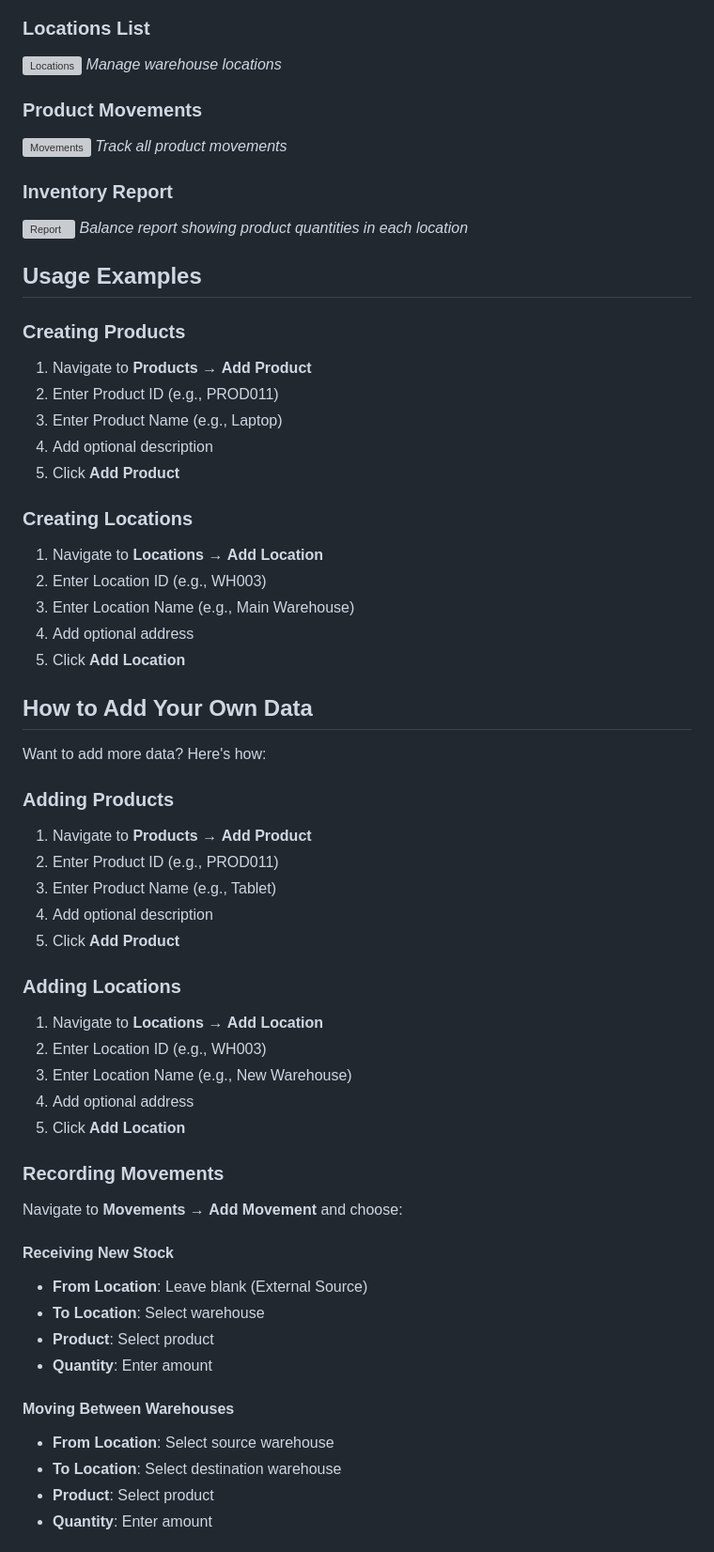
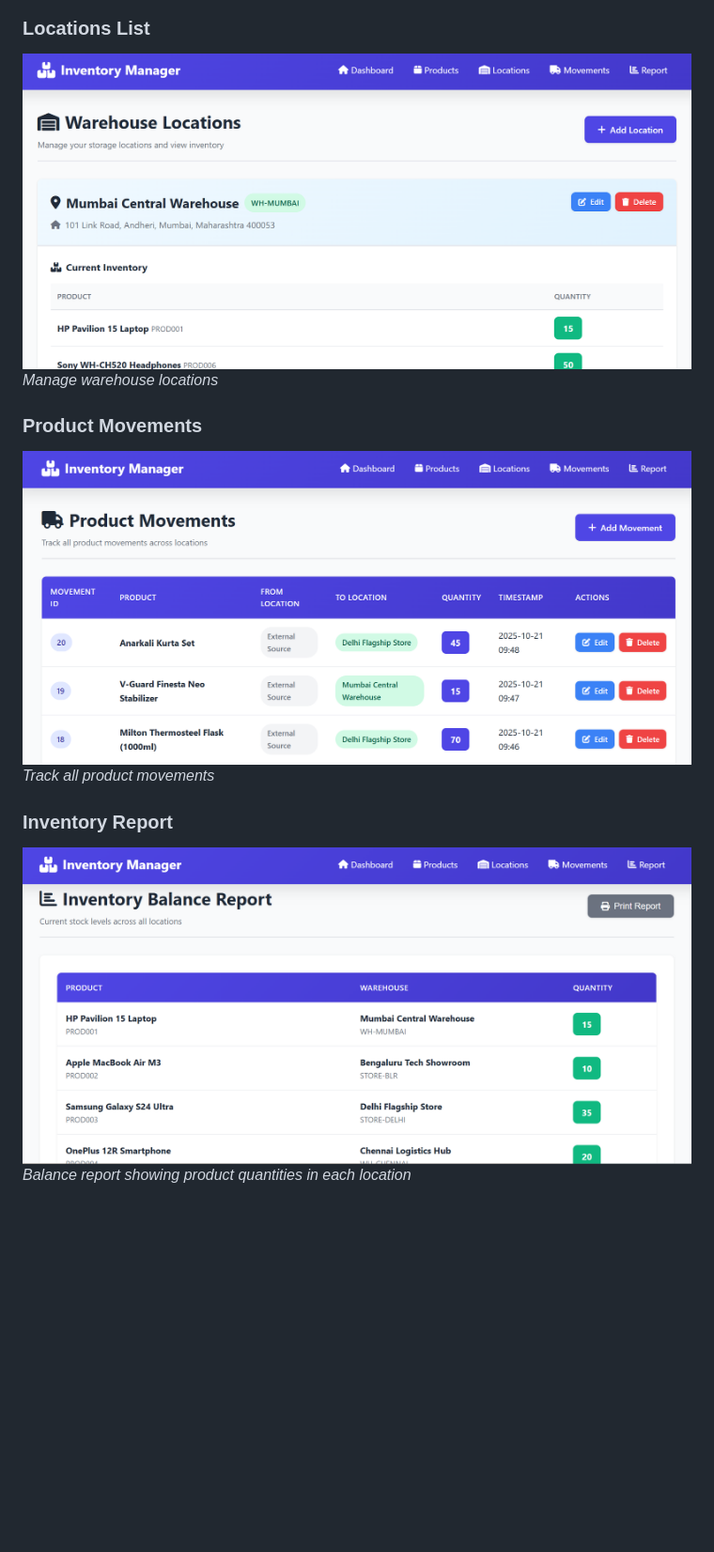
Before and after one commit to Thogaivalli-26/inventory_management, a Markdown page: README.md, the part around one of its changes. Shown at 94% size. GitHub-like rendering; blank space fills up the shorter version; grey boxes are pictures that could not be loaded.

```diff
--- a/README.md
+++ b/README.md
@@ -127,62 +88,11 @@ Access it from: **Dashboard → Data** (in the navigation menu)
 ### Locations List
-![Locations](screenshots/locations.png)
+![Locations](https://github.com/Thogaivalli-26/inventory_management/blob/main/templates/inventory%20locations.png?raw=true)
 *Manage warehouse locations*
 
 ### Product Movements
-![Movements](screenshots/movements.png)
+![Movements](https://github.com/Thogaivalli-26/inventory_management/blob/main/templates/inventory%20movements.png?raw=true)
 *Track all product movements*
 
 ### Inventory Report
-![Report](screenshots/report.png)
+![Report](https://github.com/Thogaivalli-26/inventory_management/blob/main/templates/inventory%20report.png?raw=true)
 *Balance report showing product quantities in each location*
-
-##  Usage Examples
-
-### Creating Products
-1. Navigate to **Products** → **Add Product**
-2. Enter Product ID (e.g., PROD011)
-3. Enter Product Name (e.g., Laptop)
-4. Add optional description
-5. Click **Add Product**
-
-### Creating Locations
-1. Navigate to **Locations** → **Add Location**
-2. Enter Location ID (e.g., WH003)
-3. Enter Location Name (e.g., Main Warehouse)
-4. Add optional address
-5. Click **Add Location**
-
-##  How to Add Your Own Data
-
-Want to add more data? Here's how:
-
-### Adding Products
-1. Navigate to **Products** → **Add Product**
-2. Enter Product ID (e.g., PROD011)
-3. Enter Product Name (e.g., Tablet)
-4. Add optional description
-5. Click **Add Product**
-
-### Adding Locations
-1. Navigate to **Locations** → **Add Location**
-2. Enter Location ID (e.g., WH003)
-3. Enter Location Name (e.g., New Warehouse)
-4. Add optional address
-5. Click **Add Location**
-
-### Recording Movements
-
-Navigate to **Movements** → **Add Movement** and choose:
-
-#### Receiving New Stock
-- **From Location**: Leave blank (External Source)
-- **To Location**: Select warehouse
-- **Product**: Select product
-- **Quantity**: Enter amount
-
-#### Moving Between Warehouses
-- **From Location**: Select source warehouse
-- **To Location**: Select destination warehouse
-- **Product**: Select product
-- **Quantity**: Enter amount
-
```
Also changed, not shown: other parts of README.md (+7 -93 lines).
